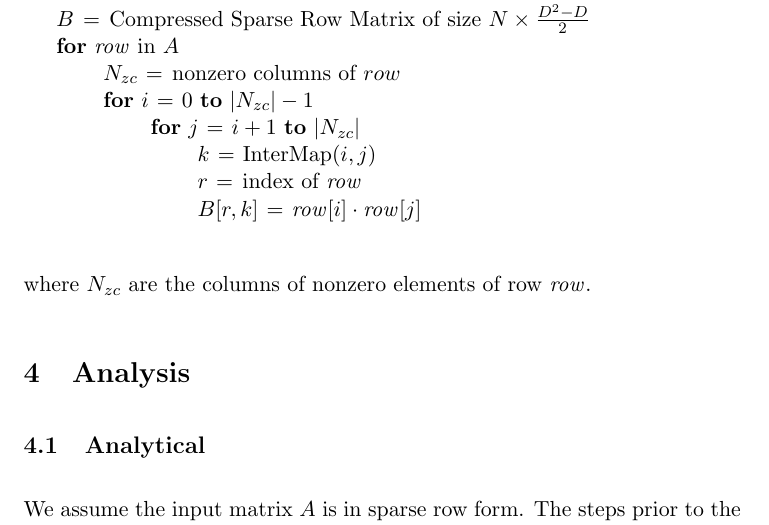
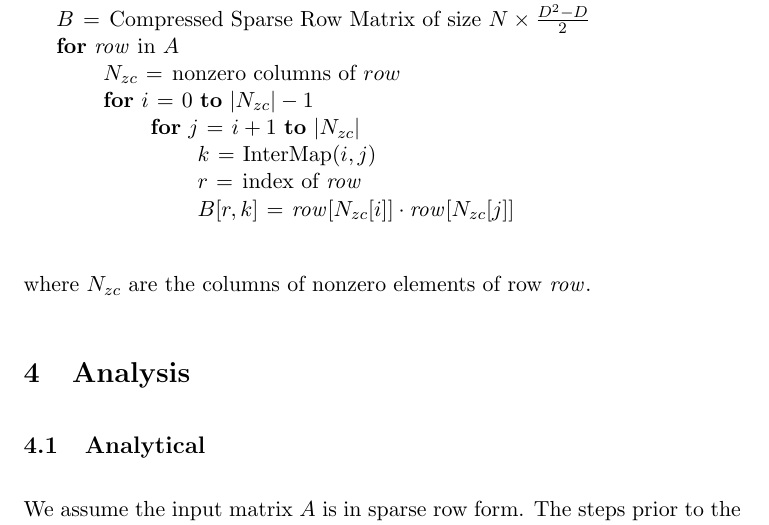
Before and after one commit to AWNystrom/SparseInteraction, a LaTeX paper (paper/paper2.tex): part of page 7 of 11, cut so that both start at the same text. Compiled offline with pdfLaTeX.

Commit message:
properly slicing into nz cols

```diff
--- a/paper/paper2.tex
+++ b/paper/paper2.tex
@@ -223,7 +223,7 @@ the algorithm can be modified to give second order interaction features:
     \zi         \For $j \gets i+1 \To |N_{zc}|$ \Do
     \zi             $k \gets \func{InterMap}(i, j)$
     \zi             $r \gets$ index of $\id{row}$
-    \zi             $B[r, k] \gets \id{row}[i] \cdot \id{row}[j]$
+    \zi             $B[r, k] \gets \id{row}[N_{zc}[i]] \cdot \id{row}[N_{zc}[j]]$
                 \End
             \End
        	\End
```
Also changed, not shown: paper/paper2.pdf, paper/paper2.tex (2 more changed lines).
